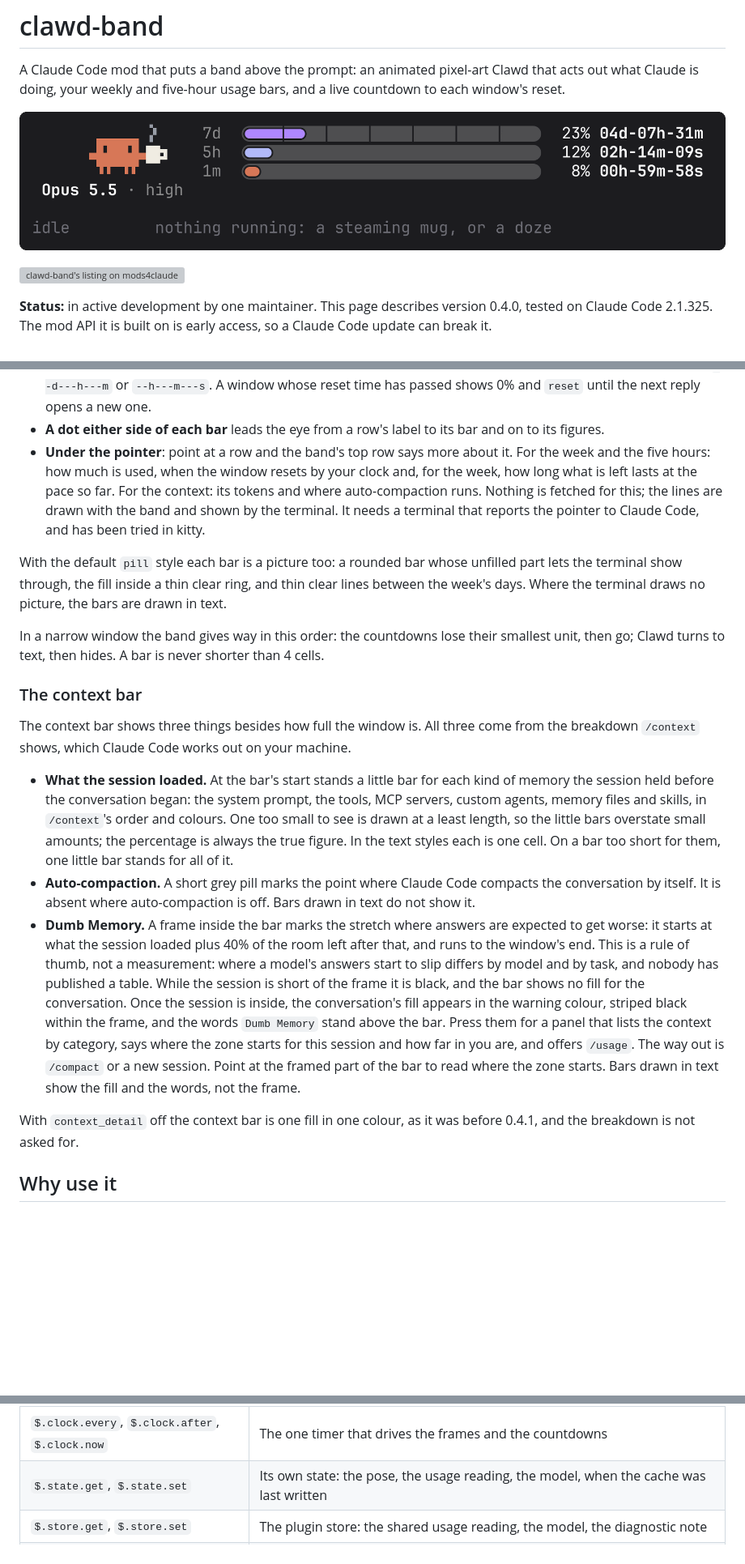
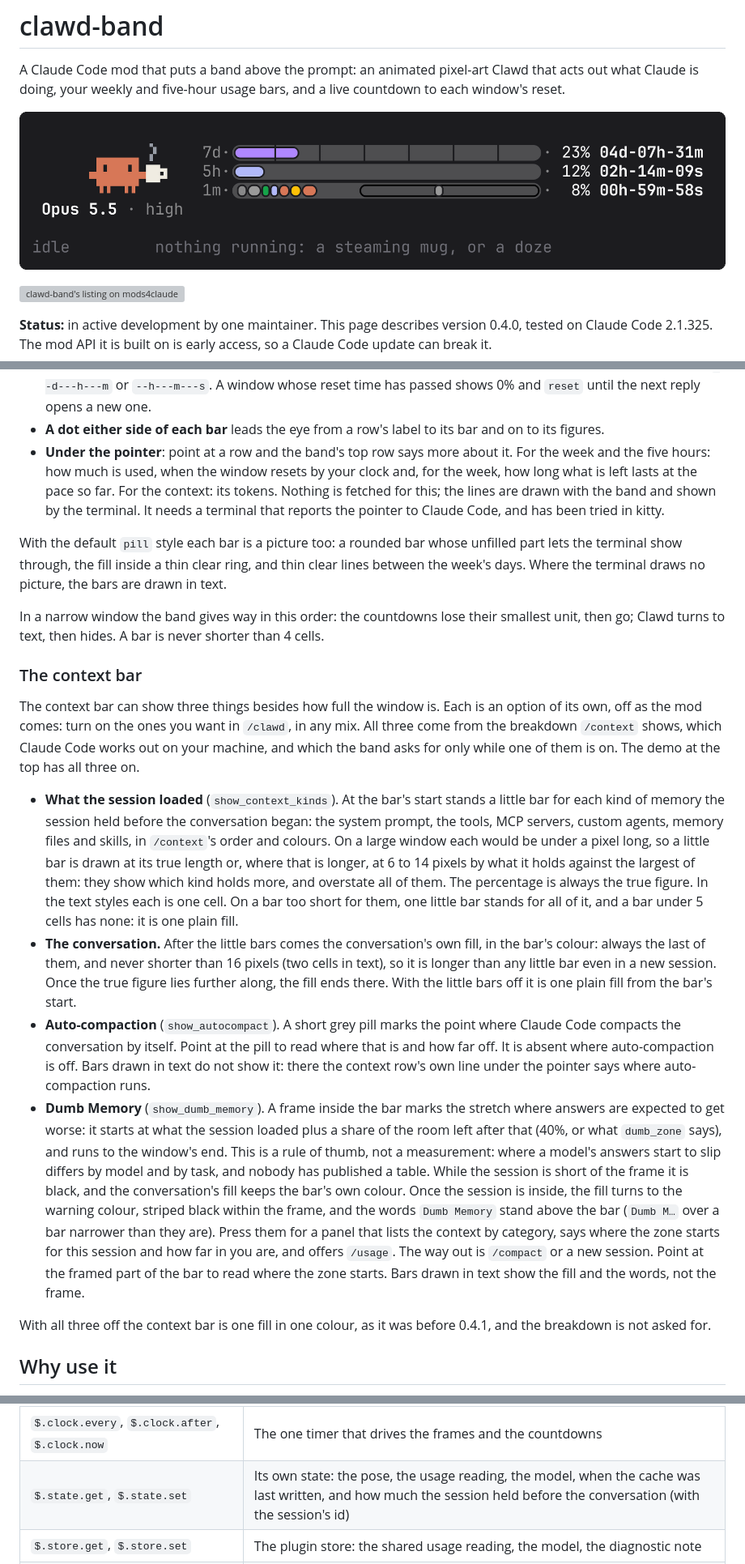
Before and after one commit to nninkovic95/clawd-band, a Markdown page: README.md, 3 parts joined by grey strips. Shown at 81% size. Drawn GitHub-style; pictures changed too: docs/demo/tour.gif; blank space fills up the shorter version; grey boxes are pictures that could not be loaded.

```diff
--- a/README.md
+++ b/README.md
@@ -23,7 +23,7 @@ A Claude Code mod that puts a band above the prompt: an animated pixel-art Clawd
 - **Context bar**: the context window, labelled with its size (`1m`, `200k`). The percentage beside it is how full the window is, the same figure as the status line's `used_percentage`; before a session's first reply Claude Code has no such figure, so it is the local estimate that `/context` makes. Beside that, a countdown runs until the prompt cache goes cold: the time since the main thread's last reply, against the cache lifetime (`cache_ttl`). Once it lapses, the countdown turns blue and reads `cold`; the next request re-sends the whole context at the cache-write price. What the bar itself shows is under [The context bar](#the-context-bar).
 - **Countdown**: the time to each window's reset, `04d-07h-31m` for the weekly window and `02h-14m-09s` for the five-hour one. Both are 11 characters wide, so they line up under each other. A window nothing is known of shows `--d---h---m` or `--h---m---s`. A window whose reset time has passed shows 0% and `reset` until the next reply opens a new one.
 - **A dot either side of each bar** leads the eye from a row's label to its bar and on to its figures.
-- **Under the pointer**: point at a row and the band's top row says more about it. For the week and the five hours: how much is used, when the window resets by your clock and, for the week, how long what is left lasts at the pace so far. For the context: its tokens and where auto-compaction runs. Nothing is fetched for this; the lines are drawn with the band and shown by the terminal. It needs a terminal that reports the pointer to Claude Code, and has been tried in kitty.
+- **Under the pointer**: point at a row and the band's top row says more about it. For the week and the five hours: how much is used, when the window resets by your clock and, for the week, how long what is left lasts at the pace so far. For the context: its tokens. Nothing is fetched for this; the lines are drawn with the band and shown by the terminal. It needs a terminal that reports the pointer to Claude Code, and has been tried in kitty.
 
 With the default `pill` style each bar is a picture too: a rounded bar whose unfilled part lets the terminal show through, the fill inside a thin clear ring, and thin clear lines between the week's days. Where the terminal draws no picture, the bars are drawn in text.
 
@@ -31,13 +31,14 @@ In a narrow window the band gives way in this order: the countdowns lose their s
 
 ### The context bar
 
-The context bar shows three things besides how full the window is. All three come from the breakdown `/context` shows, which Claude Code works out on your machine.
+The context bar can show three things besides how full the window is. Each is an option of its own, off as the mod comes: turn on the ones you want in `/clawd`, in any mix. All three come from the breakdown `/context` shows, which Claude Code works out on your machine, and which the band asks for only while one of them is on. The demo at the top has all three on.
 
-- **What the session loaded.** At the bar's start stands a little bar for each kind of memory the session held before the conversation began: the system prompt, the tools, MCP servers, custom agents, memory files and skills, in `/context`'s order and colours. One too small to see is drawn at a least length, so the little bars overstate small amounts; the percentage is always the true figure. In the text styles each is one cell. On a bar too short for them, one little bar stands for all of it.
-- **Auto-compaction.** A short grey pill marks the point where Claude Code compacts the conversation by itself. It is absent where auto-compaction is off. Bars drawn in text do not show it.
-- **Dumb Memory.** A frame inside the bar marks the stretch where answers are expected to get worse: it starts at what the session loaded plus 40% of the room left after that, and runs to the window's end. This is a rule of thumb, not a measurement: where a model's answers start to slip differs by model and by task, and nobody has published a table. While the session is short of the frame it is black, and the bar shows no fill for the conversation. Once the session is inside, the conversation's fill appears in the warning colour, striped black within the frame, and the words `Dumb Memory` stand above the bar. Press them for a panel that lists the context by category, says where the zone starts for this session and how far in you are, and offers `/usage`. The way out is `/compact` or a new session. Point at the framed part of the bar to read where the zone starts. Bars drawn in text show the fill and the words, not the frame.
+- **What the session loaded** (`show_context_kinds`). At the bar's start stands a little bar for each kind of memory the session held before the conversation began: the system prompt, the tools, MCP servers, custom agents, memory files and skills, in `/context`'s order and colours. On a large window each would be under a pixel long, so a little bar is drawn at its true length or, where that is longer, at 6 to 14 pixels by what it holds against the largest of them: they show which kind holds more, and overstate all of them. The percentage is always the true figure. In the text styles each is one cell. On a bar too short for them, one little bar stands for all of it, and a bar under 5 cells has none: it is one plain fill.
+- **The conversation.** After the little bars comes the conversation's own fill, in the bar's colour: always the last of them, and never shorter than 16 pixels (two cells in text), so it is longer than any little bar even in a new session. Once the true figure lies further along, the fill ends there. With the little bars off it is one plain fill from the bar's start.
+- **Auto-compaction** (`show_autocompact`). A short grey pill marks the point where Claude Code compacts the conversation by itself. Point at the pill to read where that is and how far off. It is absent where auto-compaction is off. Bars drawn in text do not show it: there the context row's own line under the pointer says where auto-compaction runs.
+- **Dumb Memory** (`show_dumb_memory`). A frame inside the bar marks the stretch where answers are expected to get worse: it starts at what the session loaded plus a share of the room left after that (40%, or what `dumb_zone` says), and runs to the window's end. This is a rule of thumb, not a measurement: where a model's answers start to slip differs by model and by task, and nobody has published a table. While the session is short of the frame it is black, and the conversation's fill keeps the bar's own colour. Once the session is inside, the fill turns to the warning colour, striped black within the frame, and the words `Dumb Memory` stand above the bar (`Dumb M…` over a bar narrower than they are). Press them for a panel that lists the context by category, says where the zone starts for this session and how far in you are, and offers `/usage`. The way out is `/compact` or a new session. Point at the framed part of the bar to read where the zone starts. Bars drawn in text show the fill and the words, not the frame.
 
-With `context_detail` off the context bar is one fill in one colour, as it was before 0.4.1, and the breakdown is not asked for.
+With all three off the context bar is one fill in one colour, as it was before 0.4.1, and the breakdown is not asked for.
 
 ## Why use it
 
@@ -310,7 +314,7 @@ Calls it makes on Claude Code:
 | Call | What for |
 | --- | --- |
 | `$.clock.every`, `$.clock.after`, `$.clock.now` | The one timer that drives the frames and the countdowns |
-| `$.state.get`, `$.state.set` | Its own state: the pose, the usage reading, the model, when the cache was last written |
+| `$.state.get`, `$.state.set` | Its own state: the pose, the usage reading, the model, when the cache was last written, and how much the session held before the conversation (with the session's id) |
 | `$.store.get`, `$.store.set` | The plugin store: the shared usage reading, the model, the diagnostic note |
 | `$.session.id`, `$.session.model`, `$.session.usage` | The session's id, model, rate-limit readings and context figure, and the context's breakdown by category (the local `summary` form, which sends no request) |
 | `$.session.authorize`, `$.http.fetch` | The one request under [Endpoints](#endpoints) |
```
Also changed, not shown: other parts of README.md (+14 -11 lines), 11 other files.
